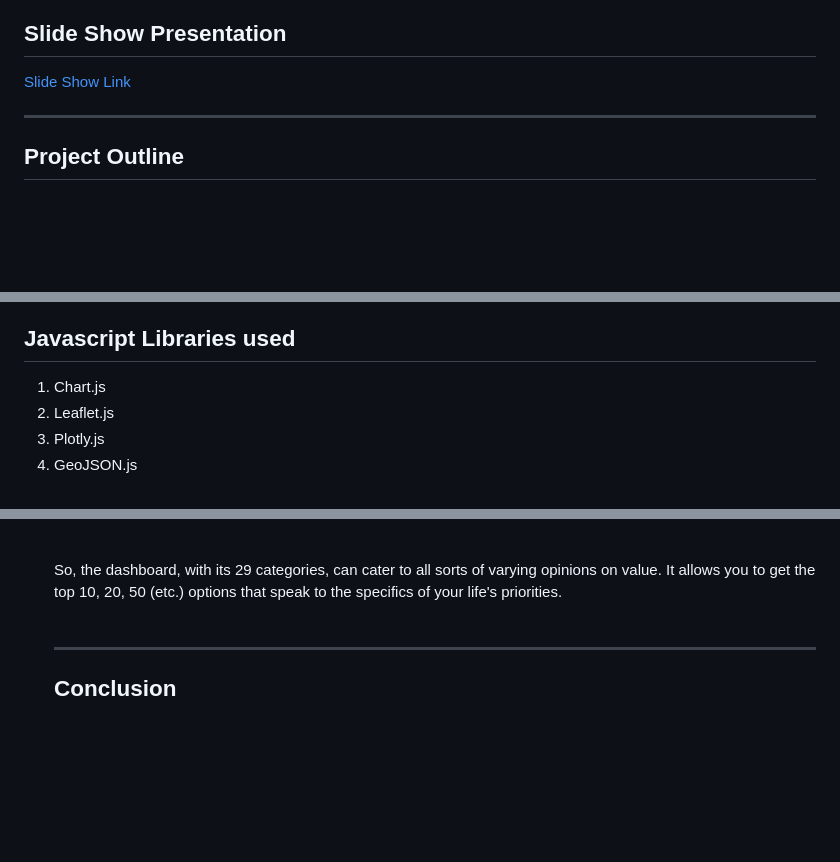
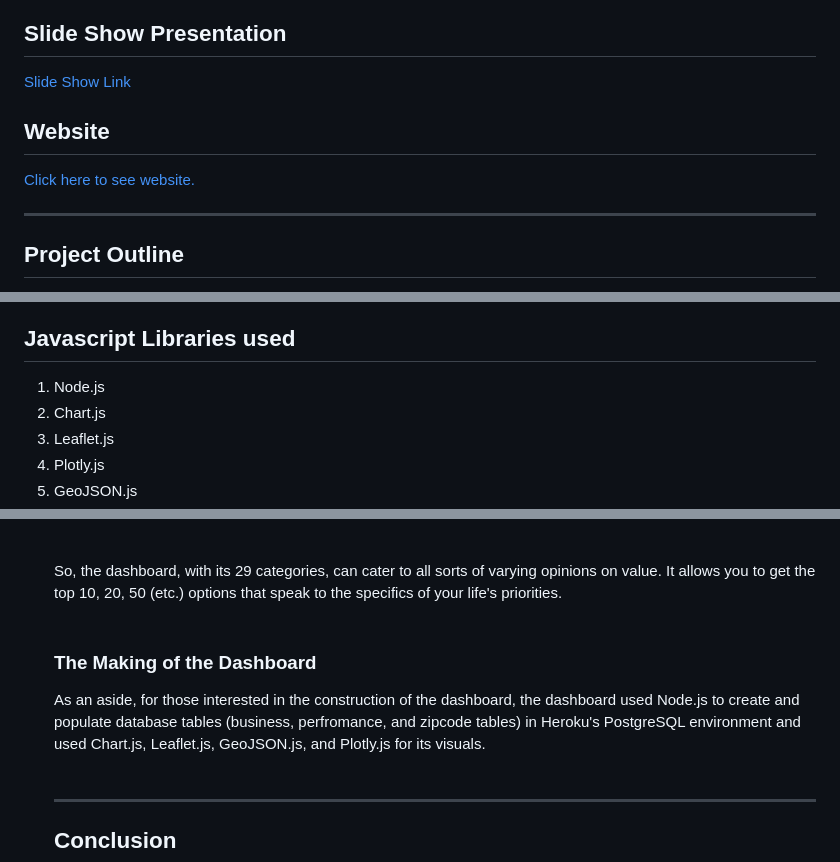
Before and after one commit to cburgyan/BestRetirementByState, a Markdown page: README.md, 3 parts joined by grey strips. GitHub-like rendering; blank space fills up the shorter version.

Commit message:
tweak readme

```diff
--- a/README.md
+++ b/README.md
@@ -26,6 +26,10 @@ Christian Cantu<br>
 ---
 ## Slide Show Presentation
  <a href="https://docs.google.com/presentation/d/1AyTMH9kfPEsVNtOroBVTMRJSpqwhL2s2nFbILeGHiko/edit#slide=id.p1">Slide Show Link</a>
+
+## Website
+<a href="https://best-retirement-by-state-32fc4bc72365.herokuapp.com/">Click here to see website.</a>
+
 
 ---
 ## Project Outline
@@ -83,6 +87,9 @@ What's the safety profile of these neighborhoods?
 
 ## Javascript Libraries used
 <ol>
+    <li>
+    Node.js
+    </li>
     <li>
         Chart.js
     </li>
@@ -384,6 +391,10 @@ The dashboard is an interactive experience that:
 </ul>
 So, the dashboard, with its 29 categories, can cater to all sorts of varying opinions on value. It allows you to get the top 10, 20, 50 (etc.) options that speak to the specifics of your life's priorities.<br><br>
 
+### The Making of the Dashboard
+
+As an aside, for those interested in the construction of the dashboard, the dashboard used Node.js to create and populate database tables (business, perfromance, and zipcode tables) in Heroku's PostgreSQL environment and used Chart.js, Leaflet.js, GeoJSON.js, and Plotly.js for its visuals.<br><br>
+
 ---
 ## Conclusion
 
```
